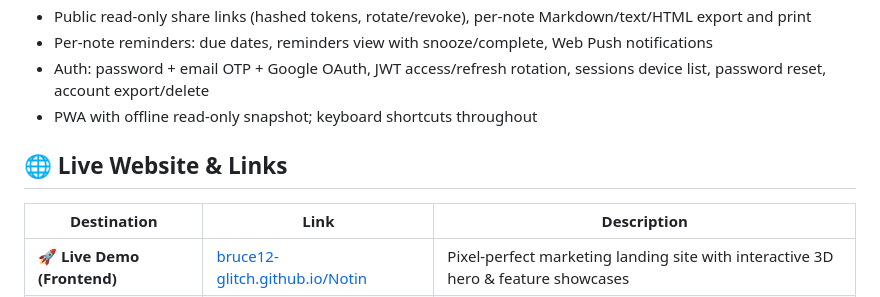
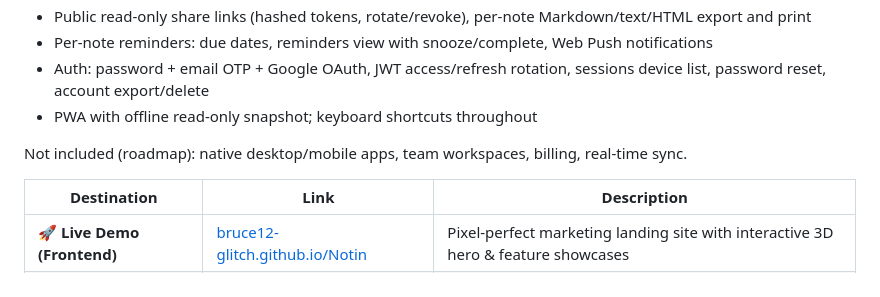
Before and after one commit to bruce12-glitch/Notin, a Markdown page: README.md, the part around the change. Drawn GitHub-style.

```diff
--- a/README.md
+++ b/README.md
@@ -20,7 +20,7 @@ Notin is a full-stack note-taking app: a marketing landing site, a REST API back
 - Auth: password + email OTP + Google OAuth, JWT access/refresh rotation, sessions device list, password reset, account export/delete
 - PWA with offline read-only snapshot; keyboard shortcuts throughout
 
-## 🌐 Live Website & Links
+Not included (roadmap): native desktop/mobile apps, team workspaces, billing, real-time sync.
 
 | Destination | Link | Description |
 |---|---|---|
```
